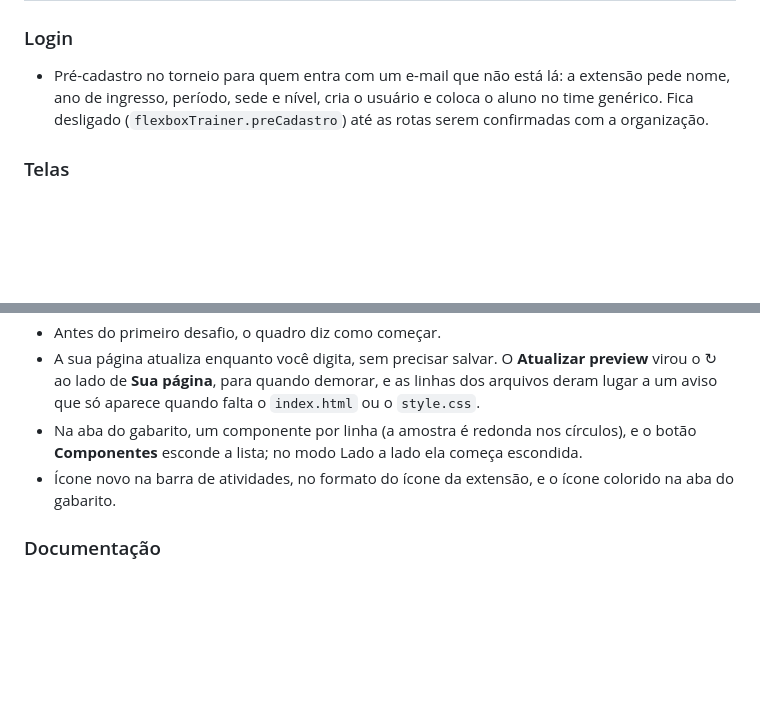
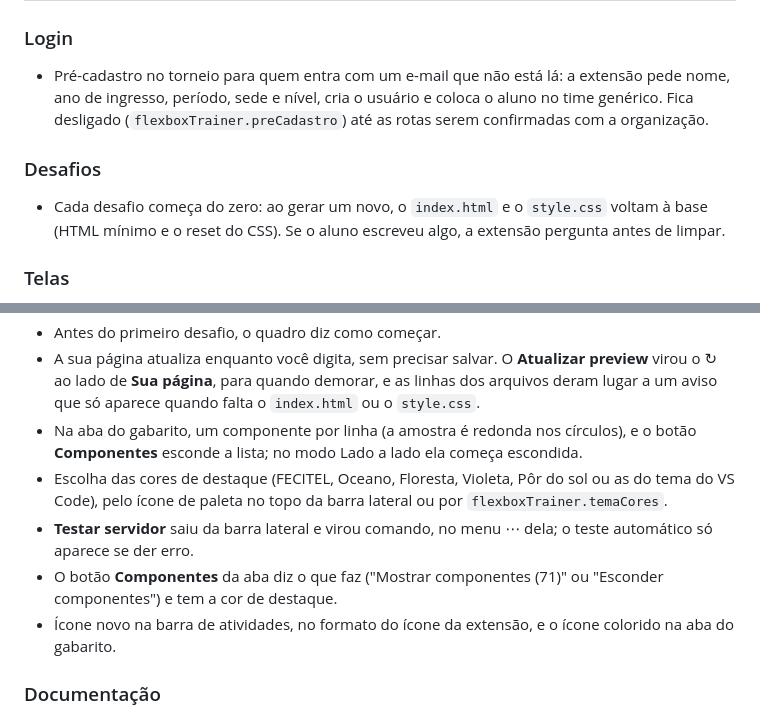
Before and after one commit to josebruno10/flexbox-trainer, a Markdown page: CHANGELOG.md, 2 parts joined by grey strips. Drawn GitHub-style; blank space fills up the shorter version.

```diff
--- a/CHANGELOG.md
+++ b/CHANGELOG.md
@@ -7,6 +7,9 @@ As mudanças de cada versão do FlexBox Trainer.
 ### Login
 - Pré-cadastro no torneio para quem entra com um e-mail que não está lá: a extensão pede nome, ano de ingresso, período, sede e nível, cria o usuário e coloca o aluno no time genérico. Fica desligado (`flexboxTrainer.preCadastro`) até as rotas serem confirmadas com a organização.
 
+### Desafios
+- Cada desafio começa do zero: ao gerar um novo, o `index.html` e o `style.css` voltam à base (HTML mínimo e o reset do CSS). Se o aluno escreveu algo, a extensão pergunta antes de limpar.
+
 ### Telas
 - Barra lateral mais curta: o gabarito e a sua página dividem o mesmo quadro, com **Gabarito | Sua página** para alternar, e os dados ficam em duas colunas. O **Verificar** aparece sem rolar.
 - Uma ação principal por vez, em degradê: **Gerar novo desafio** antes do primeiro desafio, **Verificar** depois. **Encerrar desafio** ficou discreto.
@@ -15,6 +18,9 @@ As mudanças de cada versão do FlexBox Trainer.
 - Antes do primeiro desafio, o quadro diz como começar.
 - A sua página atualiza enquanto você digita, sem precisar salvar. O **Atualizar preview** virou o ↻ ao lado de **Sua página**, para quando demorar, e as linhas dos arquivos deram lugar a um aviso que só aparece quando falta o `index.html` ou o `style.css`.
 - Na aba do gabarito, um componente por linha (a amostra é redonda nos círculos), e o botão **Componentes** esconde a lista; no modo Lado a lado ela começa escondida.
+- Escolha das cores de destaque (FECITEL, Oceano, Floresta, Violeta, Pôr do sol ou as do tema do VS Code), pelo ícone de paleta no topo da barra lateral ou por `flexboxTrainer.temaCores`.
+- **Testar servidor** saiu da barra lateral e virou comando, no menu ⋯ dela; o teste automático só aparece se der erro.
+- O botão **Componentes** da aba diz o que faz ("Mostrar componentes (71)" ou "Esconder componentes") e tem a cor de destaque.
 - Ícone novo na barra de atividades, no formato do ícone da extensão, e o ícone colorido na aba do gabarito.
 
 ### Documentação
```
Also changed, not shown: README.md (+9 -4 lines), docs/imagens/aba-gabarito.png, docs/imagens/aba-lado-a-lado.png, docs/imagens/barra-lateral.png, docs/imagens/login.png, 13 other files.
